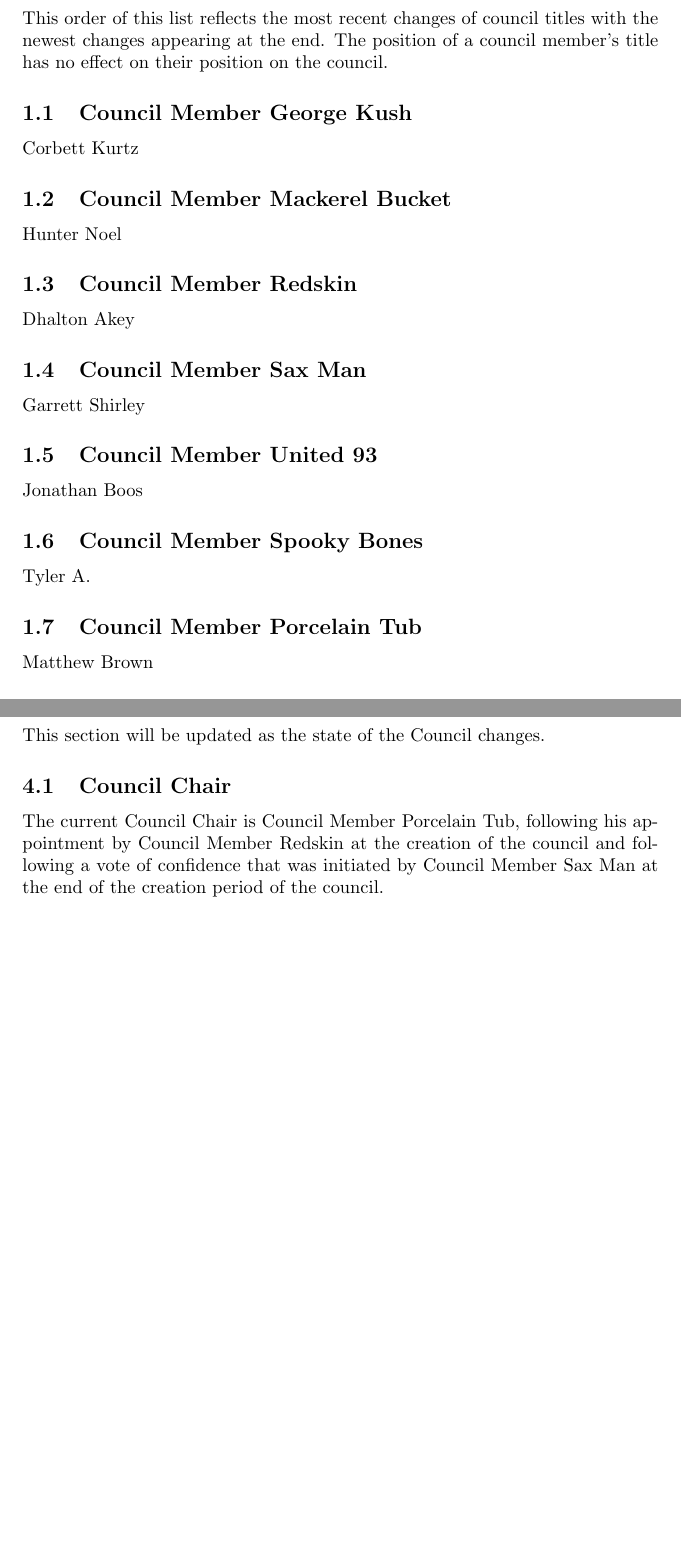
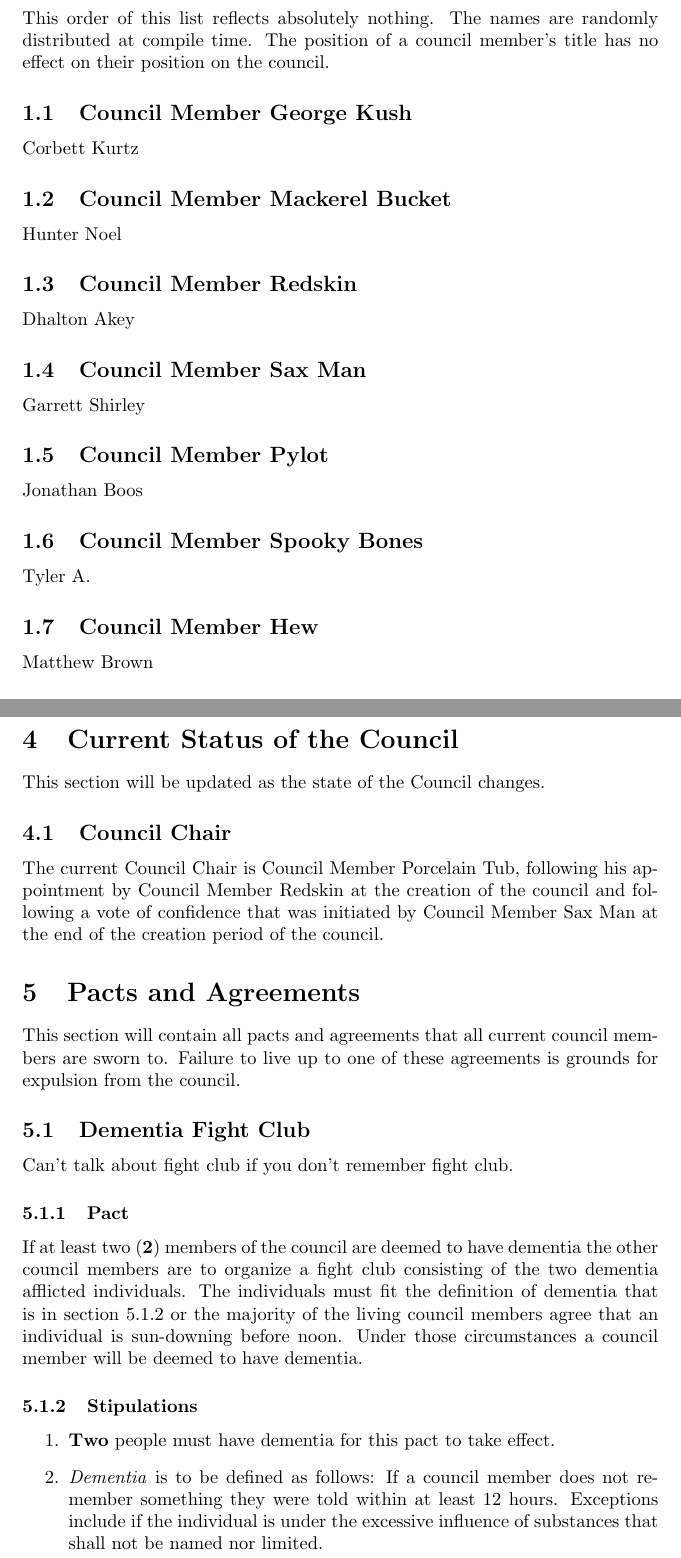
Before and after one commit to gshirley1917/HighCouncilOfTonys, a LaTeX paper (counciloftonys.tex): two parts of pages 3 and 8 of 8 before the commit and two parts of pages 4 and 9 of 9 after it, joined at a grey line, cut at the place of the change, the shorter picture padded with empty space. Compiled offline with pdfLaTeX.

Commit message:
Added dementia pact, updated council member names

```diff
--- a/counciloftonys.tex
+++ b/counciloftonys.tex
@@ -20,7 +20,7 @@
 \newpage
 \section{Members}
 \label{sec:members}
-	This order of this list reflects the most recent changes of council titles with the newest changes appearing at the end. The position of a council member's title has no effect on their position on the council.
+	This order of this list reflects absolutely nothing. The names are randomly distributed at compile time. The position of a council member's title has no effect on their position on the council.
 	\subsection{Council Member George Kush}
 	\label{subsec:corbett}
 		Corbett Kurtz
@@ -33,15 +33,15 @@
 	\subsection{Council Member Sax Man}
 	\label{subsec:garrett}
 		Garrett Shirley
-	\subsection{Council Member United 93}
+	\subsection{Council Member Pylot}
 	\label{subsec:jon}
 		Jonathan Boos
 	\subsection{Council Member Spooky Bones}
 	\label{subsec:tyler}
 		Tyler A.
-	\subsection{Council Member Porcelain Tub}
+	\subsection{Council Member Hew}
 	\label{subsec:matt}
 		Matthew Brown
-	\subsection{Council Member "what"}
+	\subsection{Council Member "what?"}
 	\label{subsec:gary}
 		Garret Andersen
@@ -126,4 +132,28 @@ This section will be updated as the state of the Council changes.
 
 \subsection{Council Chair}
 The current Council Chair is Council Member Porcelain Tub, following his appointment by Council Member Redskin at the creation of the council and following a vote of confidence that was initiated by Council Member Sax Man at the end of the creation period of the council.
+
+\section{Pacts and Agreements}
+\label{sec:pacts}
+This section will contain all pacts and agreements that all current council members are sworn to.
+Failure to live up to one of these agreements is grounds for expulsion from the council.
+
+\subsection{Dementia Fight Club}
+\label{subsec:pacts:dementia}
+Can't talk about fight club if you don't remember fight club.
+
+\subsubsection{Pact}
+\label{subsubsec:pacts:dementia:pac}
+If at least two (\textbf{2}) members of the council are deemed to have dementia the other council members are to organize a fight club consisting of the two dementia afflicted individuals.
+The individuals must fit the definition of dementia that is in section \ref{subsubsec:pacts:dementia:stips} or the majority of the living council members agree that an individual is sun-downing before noon. Under those circumstances a council member will be deemed to have dementia.
+
+\subsubsection{Stipulations}
+\label{subsubsec:pacts:dementia:stips}
+\begin{enumerate}
+	\item \textbf{Two} people must have dementia for this pact to take effect.
+
+	\item \noindent \textit{Dementia} is to be defined as follows: If a council member does not remember something they were told within at least 12 hours.
+	Exceptions include if the individual is under the excessive influence of substances that shall not be named nor limited.
+\end{enumerate}
+
 \end{document}
```
Also changed, not shown: counciloftonys.pdf, counciloftonys.tex (6 more changed lines).
